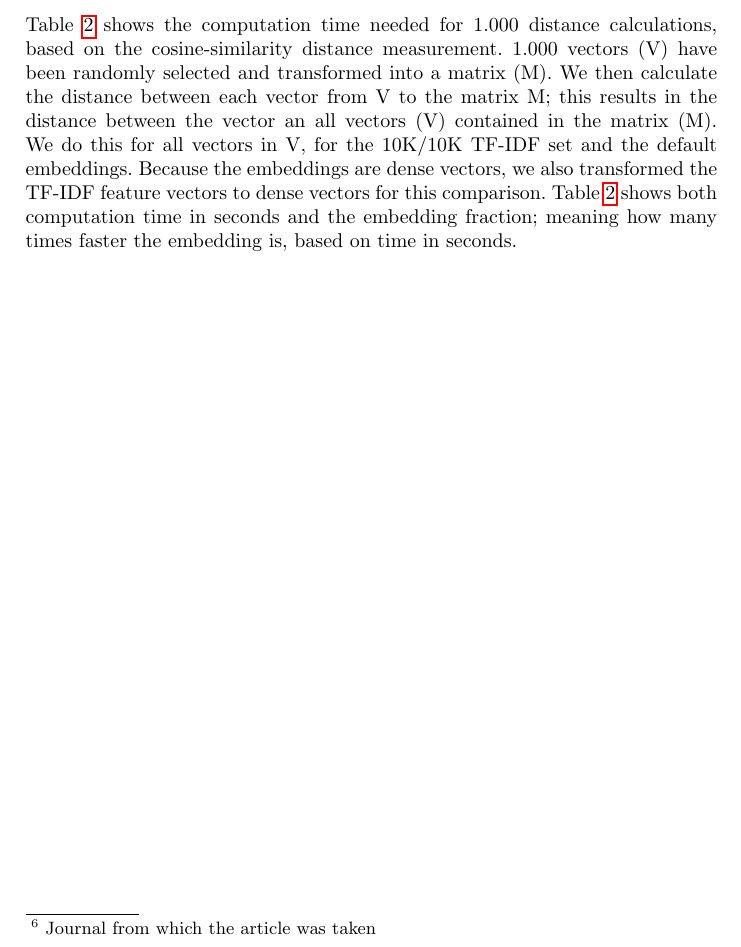
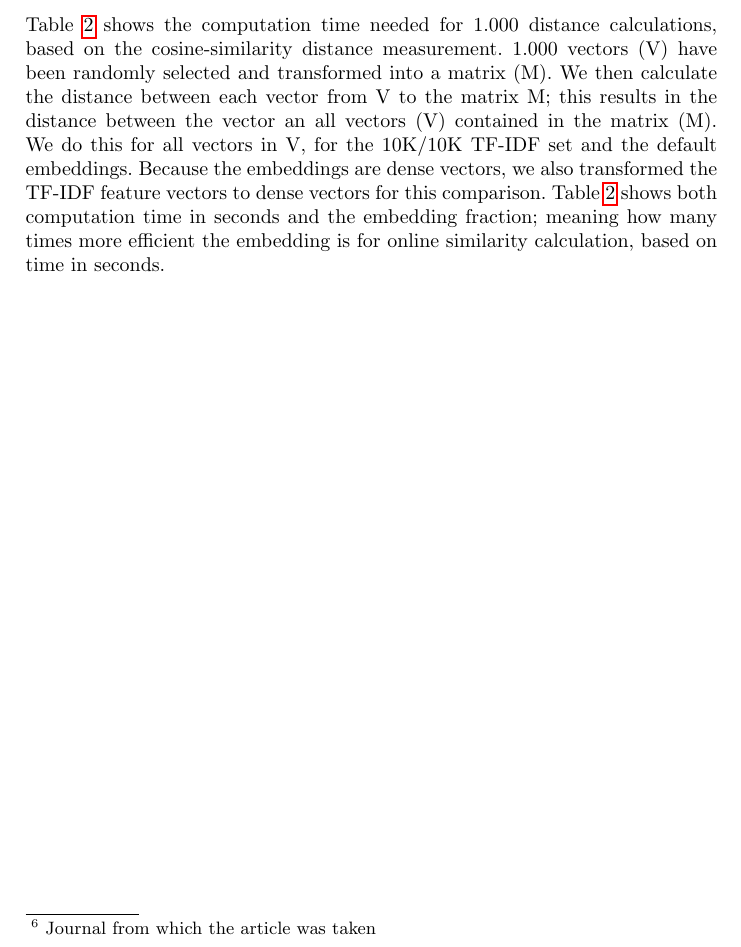
Before and after one commit to ArjanMeijer/Master-thesis, a LaTeX thesis (Paper/paper.tex): part of page 5 of 13, cut so that both start at the same text. Compiled offline with pdfLaTeX.

Commit message:
mac sync

```diff
--- a/Paper/paper.tex
+++ b/Paper/paper.tex
@@ -73,7 +73,7 @@ Figures~\ref{figure:f1Title} and~\ref{figure:f1Abstract} show the precision, rec
 \subsection{Memory usage}
 Table~\ref{table:memoryUsage} shows the total memory usage of each set for the \textit{Validation set}, indicating their storage costs in gigabytes\footnote{1024 based}. It furthermore shows the absolute hit percentage of the title and the abstracts, i.e. the percentage of articles that have their source\footnote{Journal from which the article was taken} journal as the first result in the ranking. The table furthermore shows the median rank and the median abstract rank, as visualized in Figures \ref{figure:titleRanks} and~\ref{figure:abstractRanks}. Thus, this table gives an overview of the memory usage of the sets, combined with their performance on the ranking task.
 \subsection{Computation Time}
-Table~\ref{table:computationTimes} shows the computation time needed for 1.000 distance calculations, based on the cosine-similarity distance measurement. 1.000 vectors (V) have been randomly selected and transformed into a matrix (M). We then calculate the distance between each vector from V to the matrix M; this results in the distance between the vector an all vectors (V) contained in the matrix (M). We do this for all vectors in V, for the 10K/10K TF-IDF set and the default embeddings. Because the embeddings are dense vectors, we also transformed the TF-IDF feature vectors to dense vectors for this comparison. Table~\ref{table:computationTimes} shows both computation time in seconds and the embedding fraction; meaning how many times faster the embedding is, based on time in seconds.
+Table~\ref{table:computationTimes} shows the computation time needed for 1.000 distance calculations, based on the cosine-similarity distance measurement. 1.000 vectors (V) have been randomly selected and transformed into a matrix (M). We then calculate the distance between each vector from V to the matrix M; this results in the distance between the vector an all vectors (V) contained in the matrix (M). We do this for all vectors in V, for the 10K/10K TF-IDF set and the default embeddings. Because the embeddings are dense vectors, we also transformed the TF-IDF feature vectors to dense vectors for this comparison. Table~\ref{table:computationTimes} shows both computation time in seconds and the embedding fraction; meaning how many times more efficient the embedding is for online similarity calculation, based on time in seconds.
 \FloatBarrier
 \begin{figure}
 \includegraphics[width=4.5in]{Plots/Title_rankings}
```
Also changed, not shown: Paper/paper.pdf, 1 other file.
